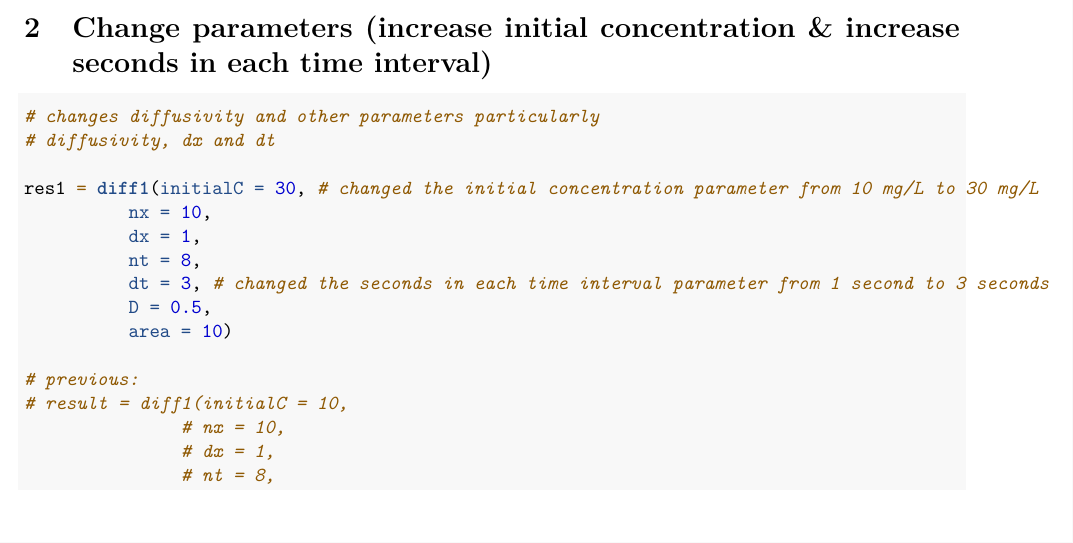
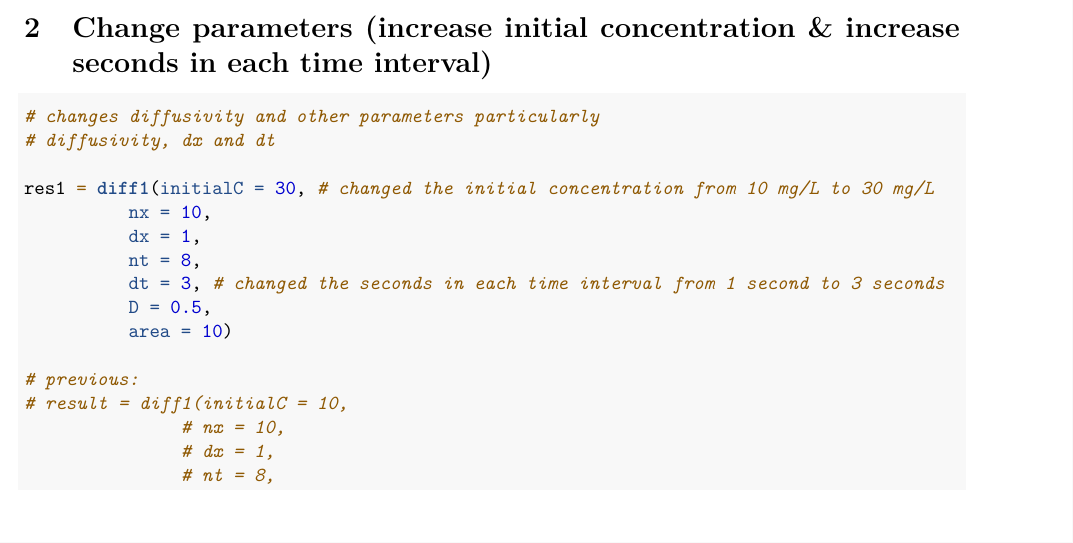
Before and after one commit to scoutcleonard/eds230_week6_diffusion, an R Markdown document (docs/eds230_week6_diffusion.Rmd): part of page 3 of 5, cut so that both start at the same text. Rendered offline with R 4.5, knitr and Pandoc, then LaTeX, with nearby package versions.

Commit message:
changed the parameter comment

```diff
--- a/docs/eds230_week6_diffusion.Rmd
+++ b/docs/eds230_week6_diffusion.Rmd
@@ -58,11 +58,11 @@ filled.contour(result$conc, xlab="Time", ylab="Distance")
 # changes diffusivity and other parameters particularly
 # diffusivity, dx and dt
 
-res1 = diff1(initialC = 30, # changed the initial concentration parameter from 10 mg/L to 30 mg/L
+res1 = diff1(initialC = 30, # changed the initial concentration from 10 mg/L to 30 mg/L
           nx = 10,
           dx = 1,
           nt = 8,
-          dt = 3, # changed the seconds in each time interval parameter from 1 second to 3 seconds
+          dt = 3, # changed the seconds in each time interval from 1 second to 3 seconds
           D = 0.5,
           area = 10)
 
```
Also changed, not shown: 1 other file.
